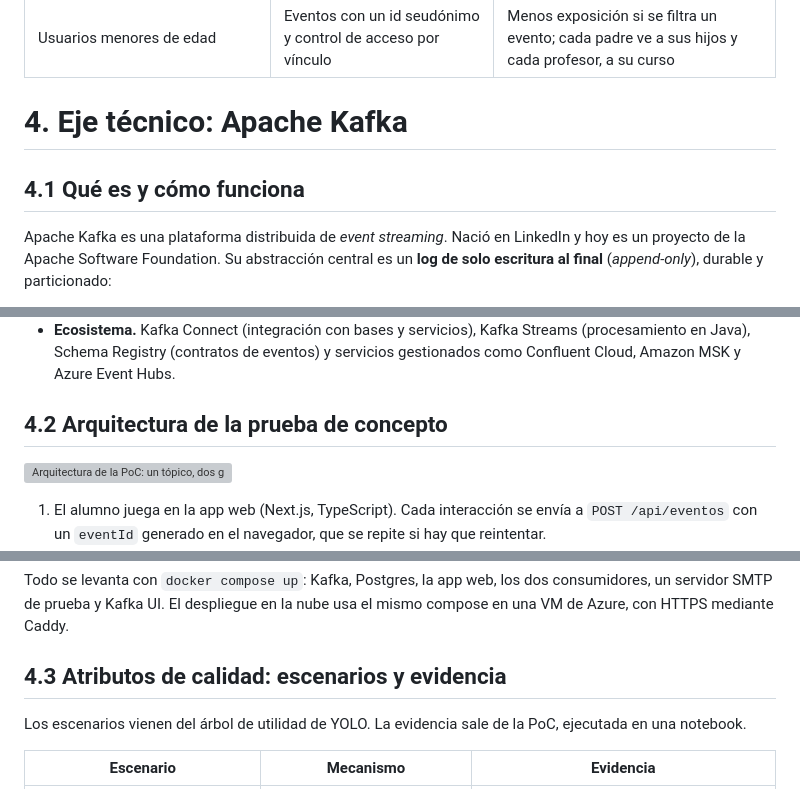
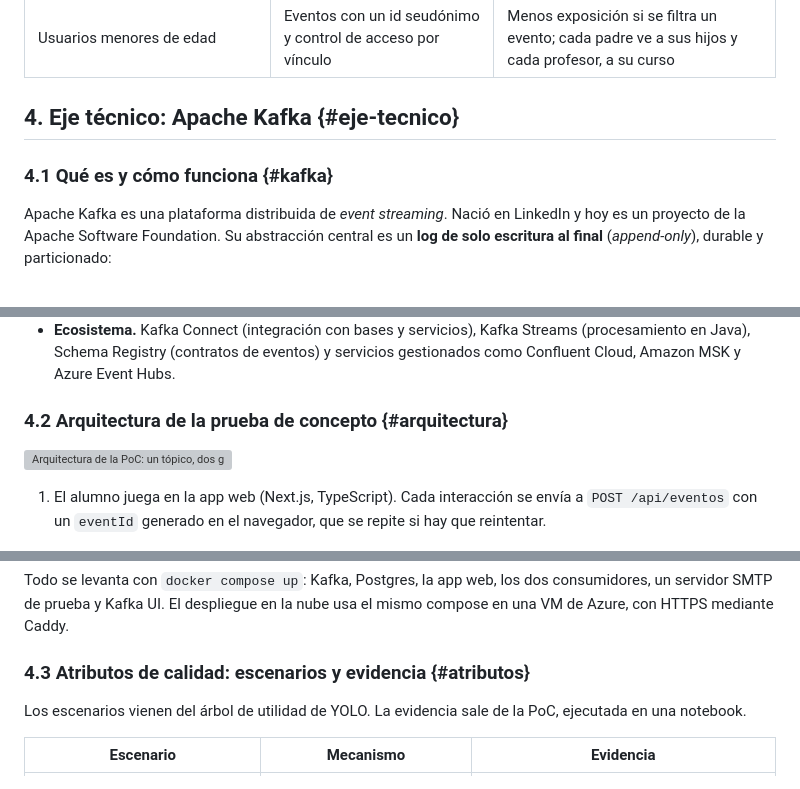
Before and after one commit to eugemigliaro/inge2-yolo, a Markdown page: docs/white-paper.md, 3 parts joined by grey strips. Rendered like a GitHub page; grey boxes are pictures that could not be loaded.

```diff
--- a/docs/white-paper.md
+++ b/docs/white-paper.md
@@ -89,9 +132,9 @@ Sobre el mismo flujo, la PoC usa los tres tipos de procesamiento de eventos vist
 | Costos de infraestructura acotados | Una VM con Docker Compose para el piloto | Unos USD 30 por mes; los servicios gestionados recién en la expansión |
 | Usuarios menores de edad | Eventos con un id seudónimo y control de acceso por vínculo | Menos exposición si se filtra un evento; cada padre ve a sus hijos y cada profesor, a su curso |
 
-# 4. Eje técnico: Apache Kafka
+## 4. Eje técnico: Apache Kafka {#eje-tecnico}
 
-## 4.1 Qué es y cómo funciona
+### 4.1 Qué es y cómo funciona {#kafka}
 
 Apache Kafka es una plataforma distribuida de *event streaming*. Nació en LinkedIn y hoy es un proyecto de la Apache Software Foundation. Su abstracción central es un **log de solo escritura al final** (*append-only*), durable y particionado:
 
@@ -103,7 +146,7 @@ Apache Kafka es una plataforma distribuida de *event streaming*. Nació en Linke
 - **KRaft.** Desde Kafka 4.0, los metadatos del clúster se gestionan con un protocolo de consenso propio basado en Raft, y ZooKeeper ya no existe. Por eso la PoC corre en un solo contenedor que es broker y controlador a la vez.
 - **Ecosistema.** Kafka Connect (integración con bases y servicios), Kafka Streams (procesamiento en Java), Schema Registry (contratos de eventos) y servicios gestionados como Confluent Cloud, Amazon MSK y Azure Event Hubs.
 
-## 4.2 Arquitectura de la prueba de concepto
+### 4.2 Arquitectura de la prueba de concepto {#arquitectura}
 
 ![Arquitectura de la PoC: un tópico, dos grupos de consumidores y un modelo de lectura.](diagramas/arquitectura.svg)
 
@@ -115,7 +158,7 @@ Apache Kafka es una plataforma distribuida de *event streaming*. Nació en Linke
 
 Todo se levanta con `docker compose up`: Kafka, Postgres, la app web, los dos consumidores, un servidor SMTP de prueba y Kafka UI. El despliegue en la nube usa el mismo compose en una VM de Azure, con HTTPS mediante Caddy.
 
-## 4.3 Atributos de calidad: escenarios y evidencia
+### 4.3 Atributos de calidad: escenarios y evidencia {#atributos}
 
 Los escenarios vienen del árbol de utilidad de YOLO. La evidencia sale de la PoC, ejecutada en una notebook.
 
```
Also changed, not shown: other parts of docs/white-paper.md (+63 -20 lines), docs/img/logo-itba.png (added), 3 other files.
